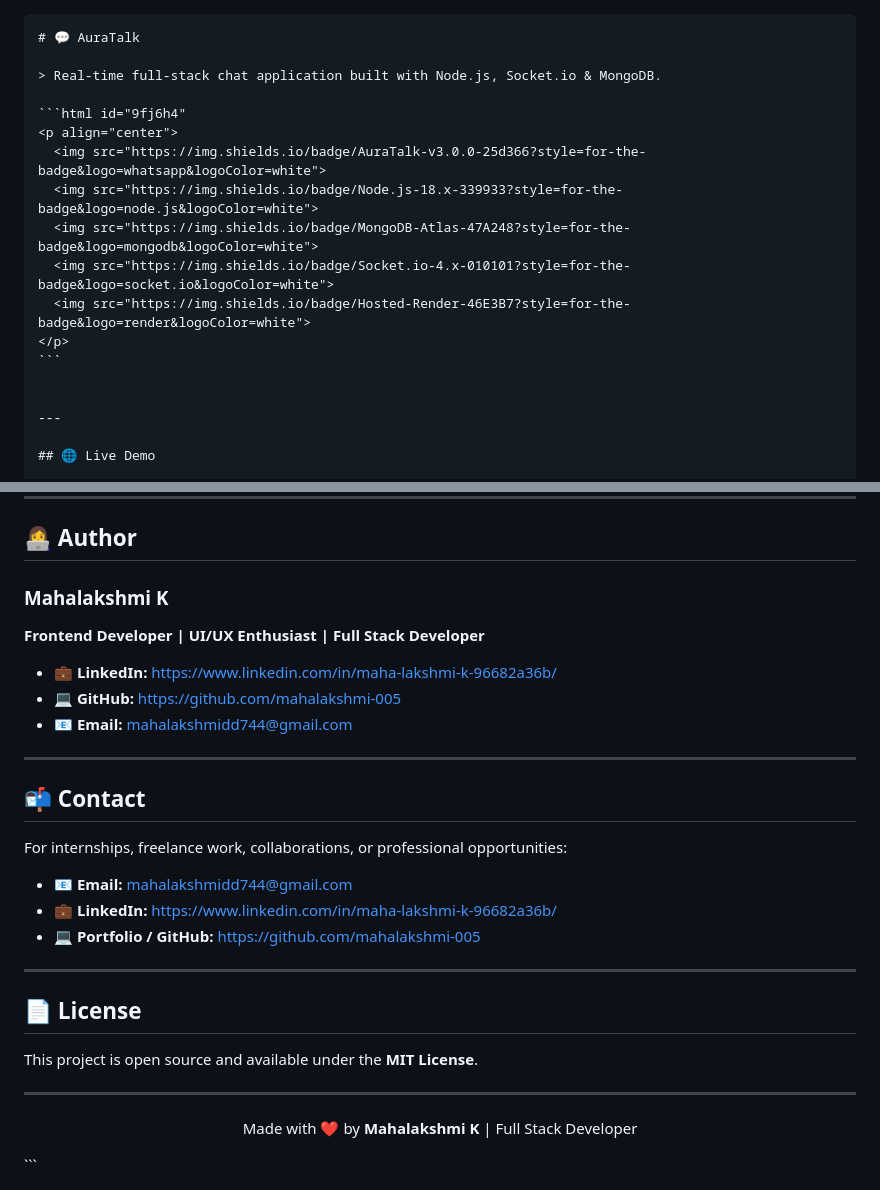
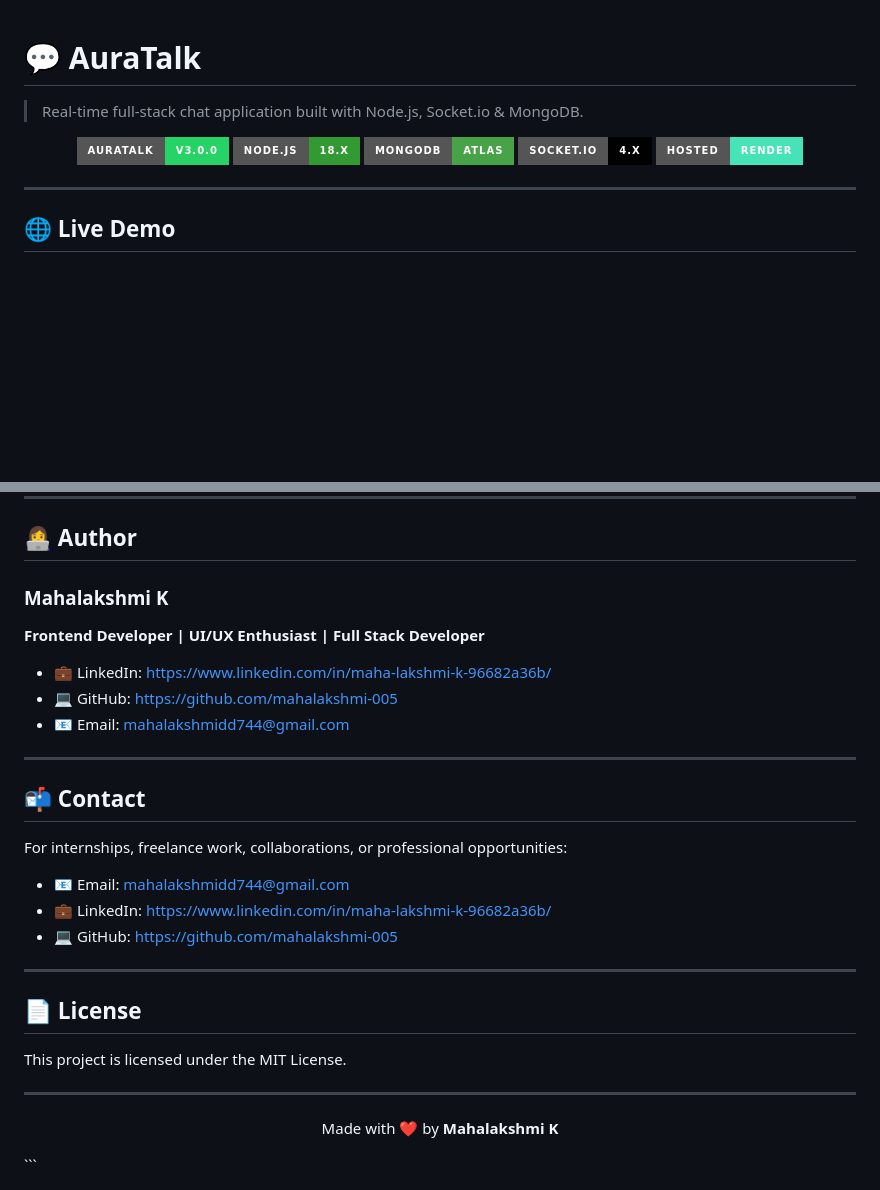
Before and after one commit to mahalakshmi-005/AuraTalk, a Markdown page: README.md, 2 parts joined by grey strips. Drawn GitHub-style; badges without logos; blank space fills up the shorter version.

`````diff
--- a/README.md
+++ b/README.md
@@ -1,9 +1,7 @@
-````md
 # 💬 AuraTalk
 
 > Real-time full-stack chat application built with Node.js, Socket.io & MongoDB.
 
-```html id="9fj6h4"
 <p align="center">
   <img src="https://img.shields.io/badge/AuraTalk-v3.0.0-25d366?style=for-the-badge&logo=whatsapp&logoColor=white">
   <img src="https://img.shields.io/badge/Node.js-18.x-339933?style=for-the-badge&logo=node.js&logoColor=white">
@@ -11,8 +9,6 @@
   <img src="https://img.shields.io/badge/Socket.io-4.x-010101?style=for-the-badge&logo=socket.io&logoColor=white">
   <img src="https://img.shields.io/badge/Hosted-Render-46E3B7?style=for-the-badge&logo=render&logoColor=white">
 </p>
-```
-
 
 ---
 
@@ -164,13 +160,13 @@ http://localhost:5000
 
 ## 👩‍💻 Author
 
-### **Mahalakshmi K**
+### Mahalakshmi K
 
 **Frontend Developer | UI/UX Enthusiast | Full Stack Developer**
 
-* 💼 **LinkedIn:** https://www.linkedin.com/in/maha-lakshmi-k-96682a36b/
-* 💻 **GitHub:** https://github.com/mahalakshmi-005
-* 📧 **Email:** [mahalakshmidd744@gmail.com](mailto:mahalakshmidd744@gmail.com)
+* 💼 LinkedIn: [https://www.linkedin.com/in/maha-lakshmi-k-96682a36b/](https://www.linkedin.com/in/maha-lakshmi-k-96682a36b/)
+* 💻 GitHub: [https://github.com/mahalakshmi-005](https://github.com/mahalakshmi-005)
+* 📧 Email: [mahalakshmidd744@gmail.com](mailto:mahalakshmidd744@gmail.com)
 
 ---
 
@@ -178,19 +174,19 @@ http://localhost:5000
 
 For internships, freelance work, collaborations, or professional opportunities:
 
-* 📧 **Email:** [mahalakshmidd744@gmail.com](mailto:mahalakshmidd744@gmail.com)
-* 💼 **LinkedIn:** https://www.linkedin.com/in/maha-lakshmi-k-96682a36b/
-* 💻 **Portfolio / GitHub:** https://github.com/mahalakshmi-005
+* 📧 Email: [mahalakshmidd744@gmail.com](mailto:mahalakshmidd744@gmail.com)
+* 💼 LinkedIn: [https://www.linkedin.com/in/maha-lakshmi-k-96682a36b/](https://www.linkedin.com/in/maha-lakshmi-k-96682a36b/)
+* 💻 GitHub: [https://github.com/mahalakshmi-005](https://github.com/mahalakshmi-005)
 
 ---
 
 ## 📄 License
 
-This project is open source and available under the **MIT License**.
+This project is licensed under the MIT License.
 
 ---
 
 <p align="center">
-  Made with ❤️ by <strong>Mahalakshmi K</strong> | Full Stack Developer
+  Made with ❤️ by <strong>Mahalakshmi K</strong>
 </p>
 ```
`````
Also changed, not shown: other parts of README.md (+22 -22 lines).
